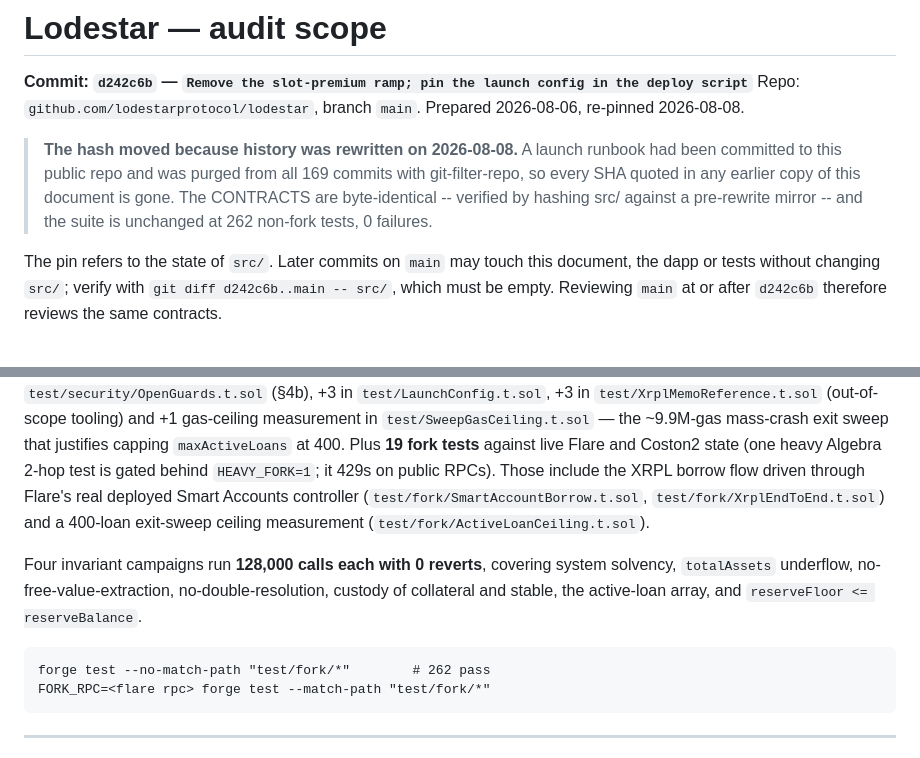
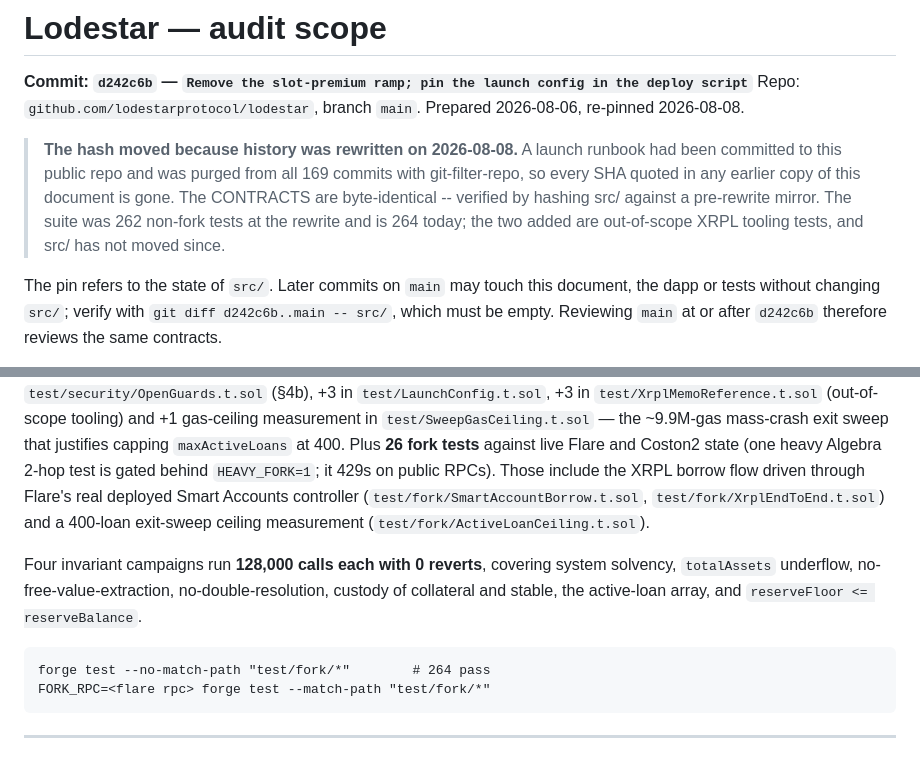
Before and after one commit to lodestarprotocol/lodestar, a Markdown page: audit/PASHOV_SCOPE.md, 2 parts joined by grey strips. Rendered like a GitHub page.

Commit message:
Audit scope: refresh the test counts
Stale figures in a document going to a paid auditor. 264 non-fork tests (said 262) and 26 fork tests
(said 19) -- the XRPL work since the pin added two non-fork tests to XrplMemoReference and two new
fork suites, XrplNonceSemantics and XrplToolBytesExecute.

src/ is byte-unchanged since the pin d242c6b, verified: git diff d242c6b..main -- src/ is empty.
Everything added since is tests, tools, docs and the dapp, all declared out of scope.

The historical figure in the history-rewrite note is clarified rather than overwritten -- it was 262
at the rewrite, and saying so is the point of that note.

````diff
--- a/audit/PASHOV_SCOPE.md
+++ b/audit/PASHOV_SCOPE.md
@@ -6,7 +6,8 @@ Repo: `github.com/lodestarprotocol/lodestar`, branch `main`. Prepared 2026-08-06
 > **The hash moved because history was rewritten on 2026-08-08.** A launch runbook had been committed
 > to this public repo and was purged from all 169 commits with git-filter-repo, so every SHA quoted in
 > any earlier copy of this document is gone. The CONTRACTS are byte-identical -- verified by hashing
-> src/ against a pre-rewrite mirror -- and the suite is unchanged at 262 non-fork tests, 0 failures.
+> src/ against a pre-rewrite mirror. The suite was 262 non-fork tests at the rewrite and is 264
+> today; the two added are out-of-scope XRPL tooling tests, and src/ has not moved since.
 
 The pin refers to the state of `src/`. Later commits on `main` may touch this document, the dapp
 or tests without changing `src/`; verify with `git diff d242c6b..main -- src/`, which must be
@@ -180,7 +181,7 @@ multisig handover. `test/LaunchConfig.t.sol` pins those constants.
 +11 in `test/security/OpenGuards.t.sol` (§4b), +3 in `test/LaunchConfig.t.sol`, +3 in
 `test/XrplMemoReference.t.sol` (out-of-scope tooling) and +1 gas-ceiling measurement in
 `test/SweepGasCeiling.t.sol` — the ~9.9M-gas mass-crash exit sweep that justifies capping
-`maxActiveLoans` at 400. Plus **19 fork tests** against live Flare and Coston2 state (one heavy
+`maxActiveLoans` at 400. Plus **26 fork tests** against live Flare and Coston2 state (one heavy
 Algebra 2-hop test is gated behind `HEAVY_FORK=1`; it 429s on public RPCs). Those include the XRPL
 borrow flow driven through Flare's real deployed Smart Accounts controller
 (`test/fork/SmartAccountBorrow.t.sol`, `test/fork/XrplEndToEnd.t.sol`) and a 400-loan exit-sweep
@@ -191,7 +192,7 @@ Four invariant campaigns run **128,000 calls each with 0 reverts**, covering sys
 stable, the active-loan array, and `reserveFloor <= reserveBalance`.
 
 ```
-forge test --no-match-path "test/fork/*"        # 262 pass
+forge test --no-match-path "test/fork/*"        # 264 pass
 FORK_RPC=<flare rpc> forge test --match-path "test/fork/*"
 ```
 
````
Also changed, not shown: other parts of audit/PASHOV_SCOPE.md (+1 -1 lines).
